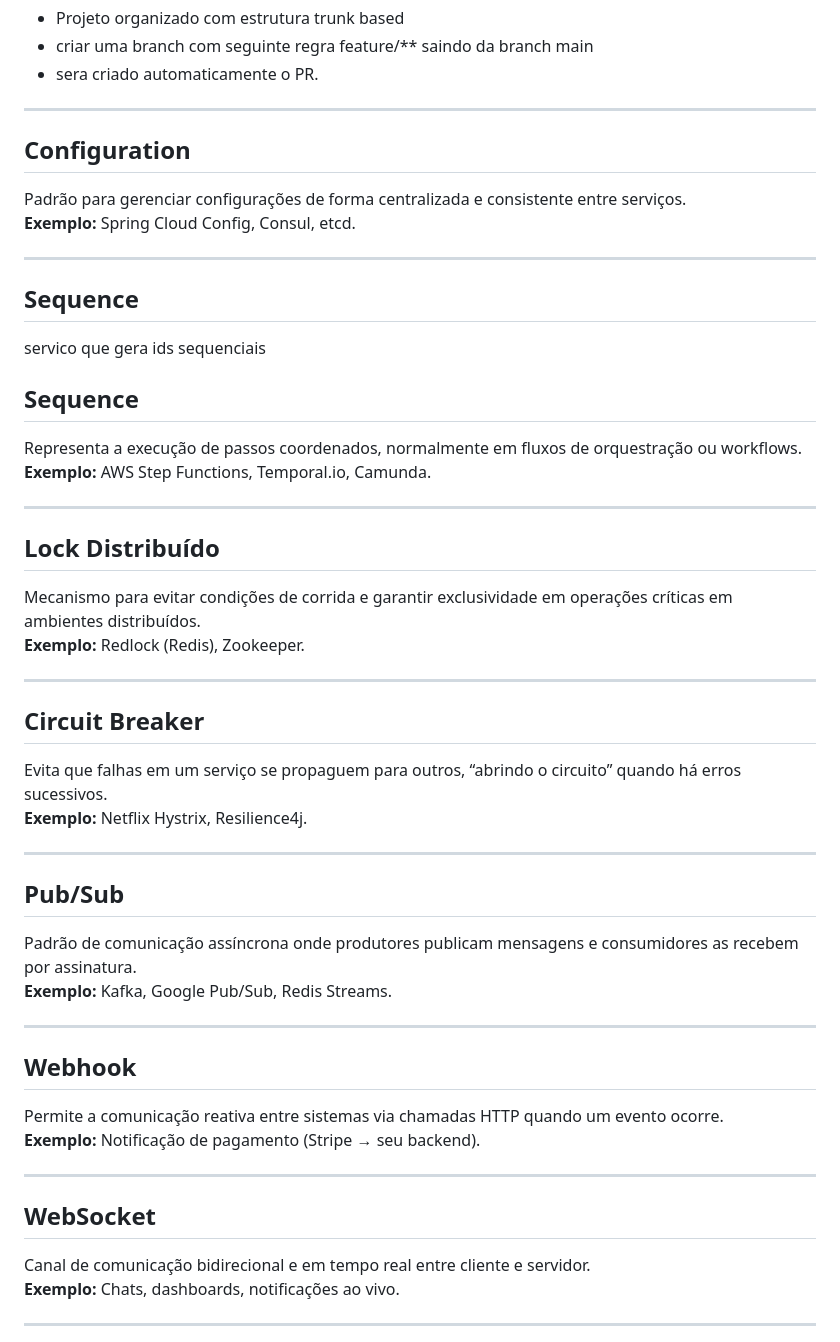
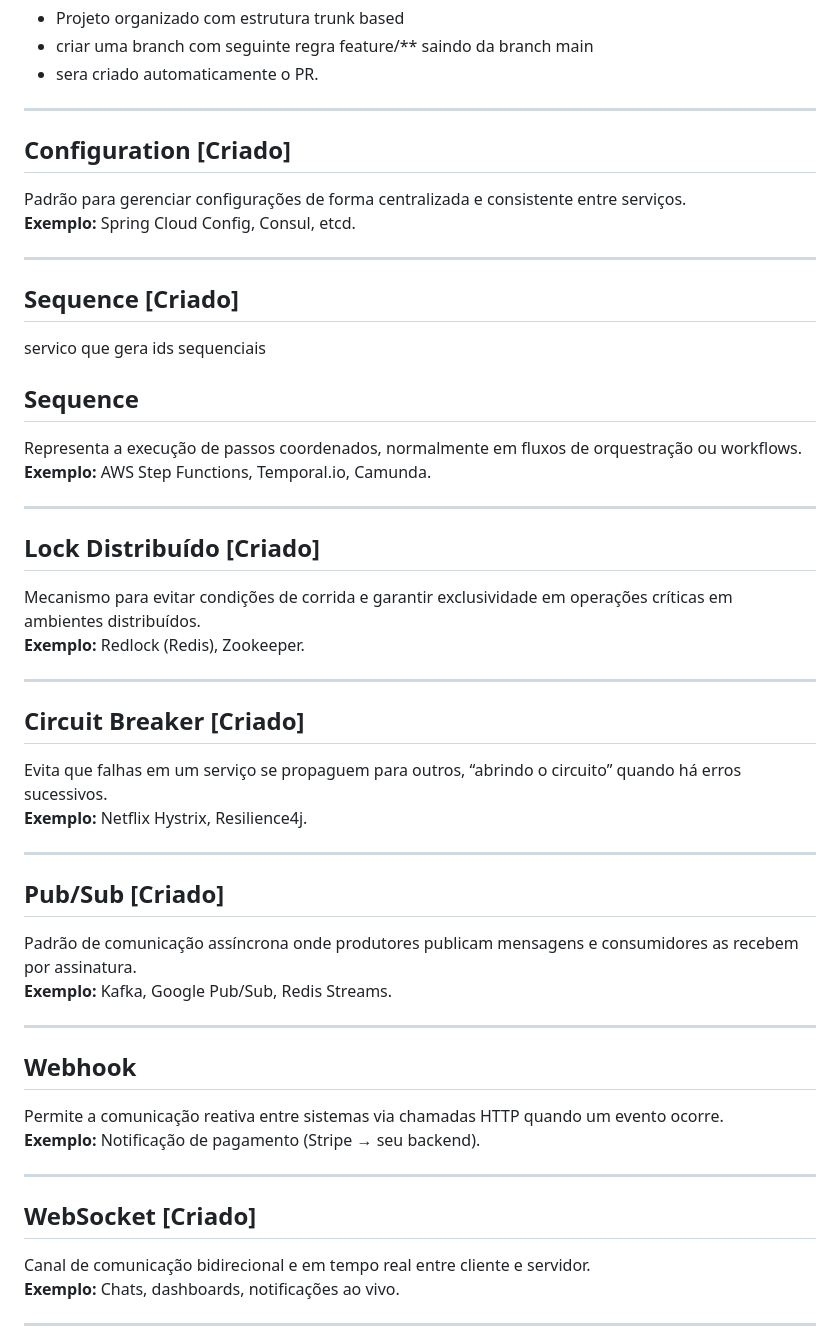
Before and after one commit to danielsmanioto/design-patterns-arquiteturais, a Markdown page: README.md, the part around the change. Rendered like a GitHub page.

```diff
--- a/README.md
+++ b/README.md
@@ -9,13 +9,13 @@ Este documento lista os principais **padrões arquiteturais** e **de integraçã
 
 ---
 
-## Configuration
+## Configuration [Criado]
 Padrão para gerenciar configurações de forma centralizada e consistente entre serviços.
 **Exemplo:** Spring Cloud Config, Consul, etcd.
 
 ---
 
-## Sequence
+## Sequence [Criado]
 
 servico que gera ids sequenciais
 
@@ -25,19 +25,19 @@ Representa a execução de passos coordenados, normalmente em fluxos de orquestr
 
 ---
 
-## Lock Distribuído
+## Lock Distribuído [Criado]
 Mecanismo para evitar condições de corrida e garantir exclusividade em operações críticas em ambientes distribuídos.
 **Exemplo:** Redlock (Redis), Zookeeper.
 
 ---
 
-## Circuit Breaker
+## Circuit Breaker [Criado]
 Evita que falhas em um serviço se propaguem para outros, “abrindo o circuito” quando há erros sucessivos.
 **Exemplo:** Netflix Hystrix, Resilience4j.
 
 ---
 
-## Pub/Sub
+## Pub/Sub [Criado]
 Padrão de comunicação assíncrona onde produtores publicam mensagens e consumidores as recebem por assinatura.
 **Exemplo:** Kafka, Google Pub/Sub, Redis Streams.
 
@@ -49,7 +49,7 @@ Permite a comunicação reativa entre sistemas via chamadas HTTP quando um event
 
 ---
 
-## WebSocket
+## WebSocket [Criado]
 Canal de comunicação bidirecional e em tempo real entre cliente e servidor.
 **Exemplo:** Chats, dashboards, notificações ao vivo.
 
```
